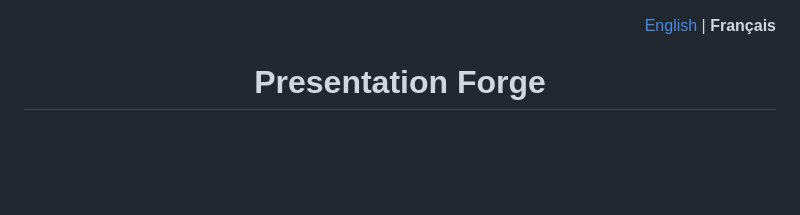
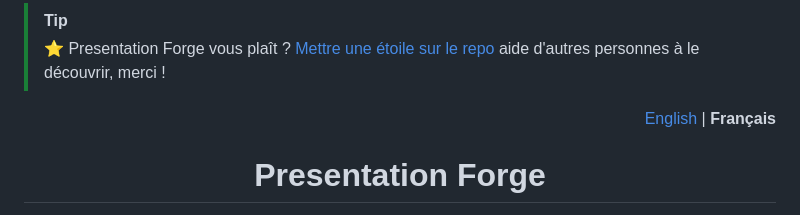
Before and after one commit to thmsgo18/presentation-forge, a Markdown page: README.fr.md, the part around the change. GitHub-like rendering; blank space fills up the shorter version.

Commit message:
Add a star-the-repo banner to both READMEs

```diff
--- a/README.fr.md
+++ b/README.fr.md
@@ -1,3 +1,6 @@
+> [!TIP]
+> ⭐ Presentation Forge vous plaît ? [Mettre une étoile sur le repo](https://github.com/thmsgo18/presentation-forge) aide d'autres personnes à le découvrir, merci !
+
 <p align="right"><a href="./README.md">English</a> | <b>Français</b></p>
 
 <h1 align="center">Presentation Forge</h1>
```
Also changed, not shown: README.md (+3 -0 lines).
